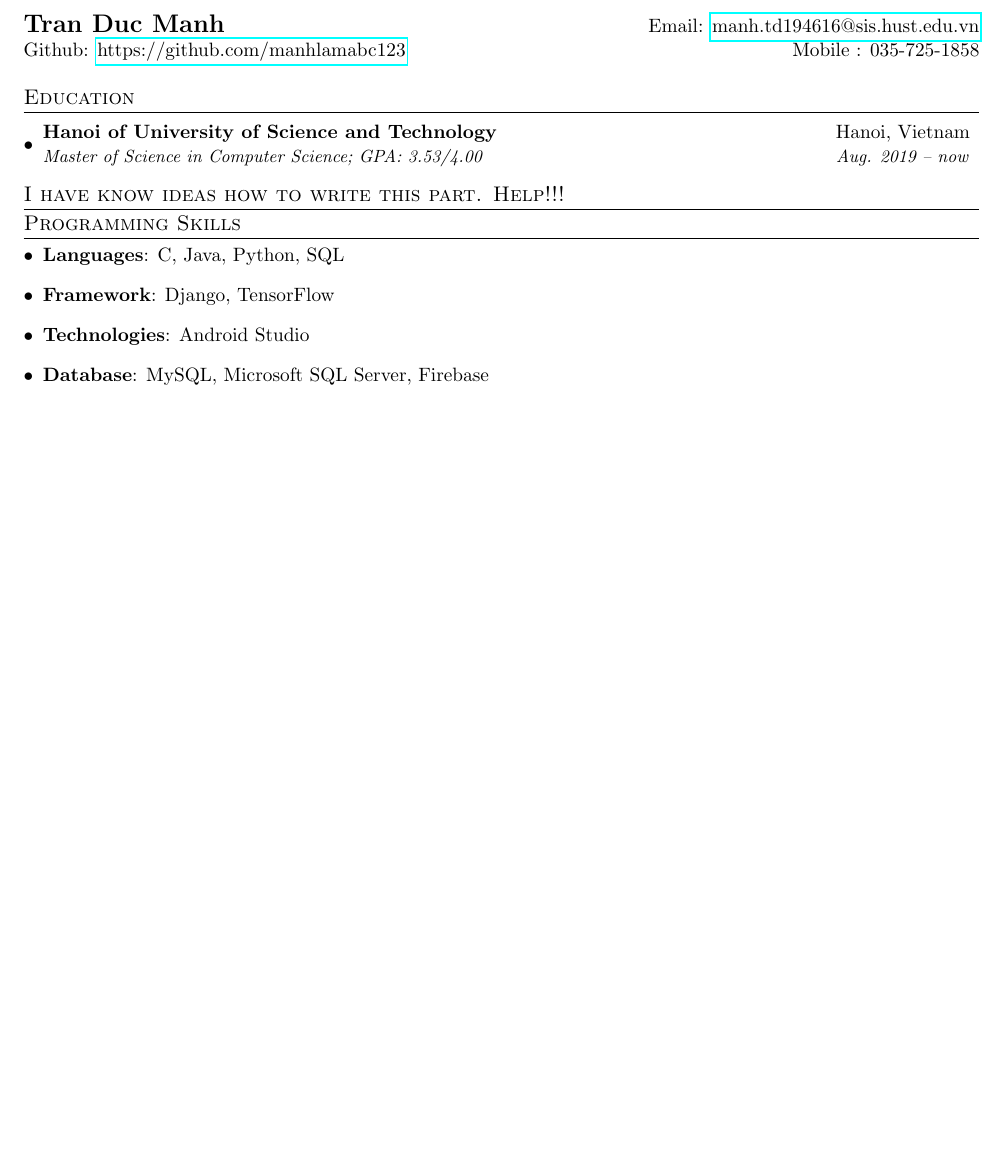
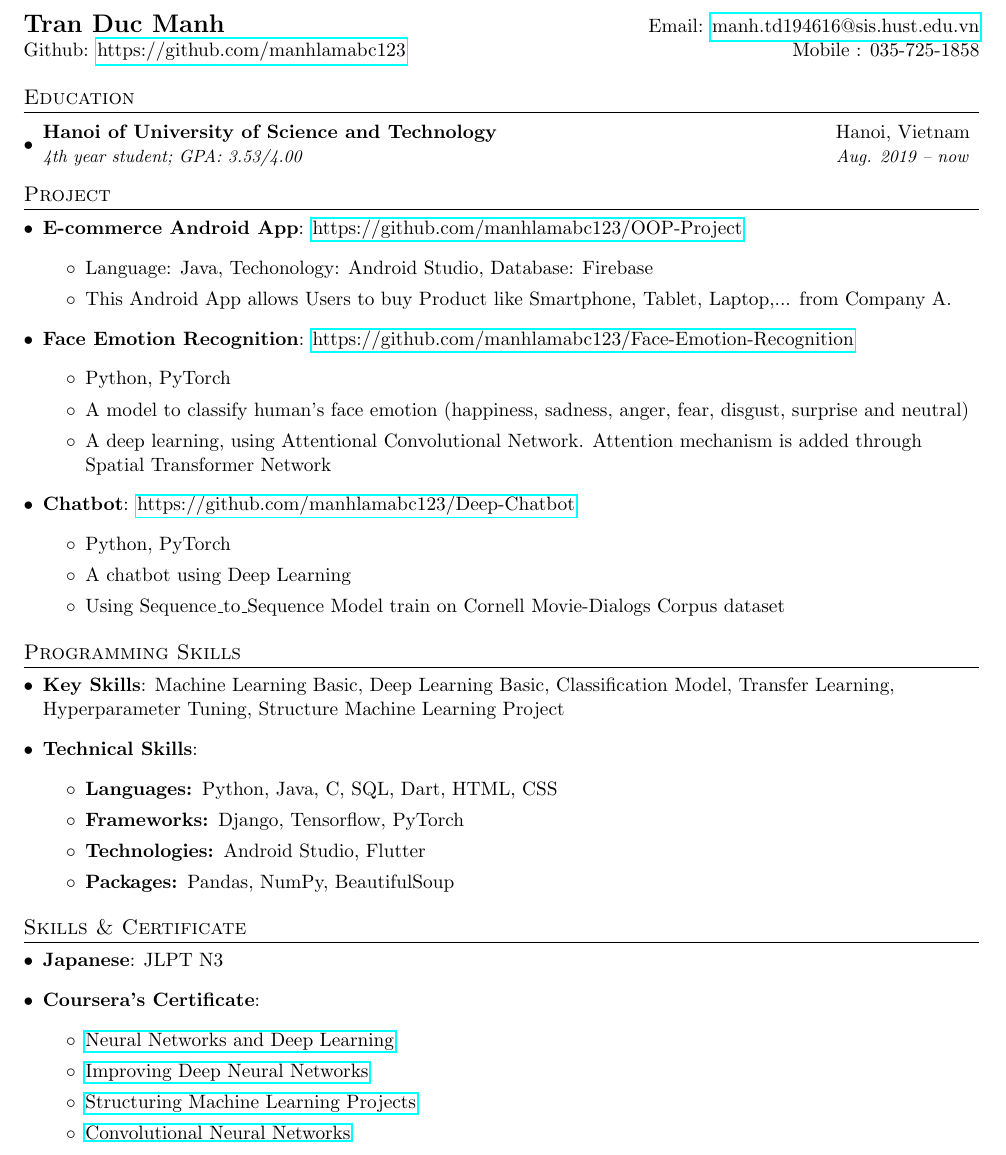
Before and after one commit to manhlamabc123/My-CV, a LaTeX document (General.tex): part of the page, cut so that both start at the same text, the shorter picture padded with empty space. Compiled offline with pdfLaTeX.

Commit message:
Update newest versio

```diff
--- a/General.tex
+++ b/General.tex
@@ -85,21 +85,59 @@
   \resumeSubHeadingListStart
     \resumeSubheading
       {Hanoi of University of Science and Technology}{Hanoi, Vietnam}
-      {Master of Science in Computer Science;  GPA: 3.53/4.00}{Aug. 2019 -- now}
+      {4th year student;  GPA: 3.53/4.00}{Aug. 2019 -- now}
   \resumeSubHeadingListEnd
 
 
 %-----------EXPERIENCE-----------------
-\section{I have know ideas how to write this part. Help!!!}
+\section{Project}
+ \resumeSubHeadingListStart
+ 	\item \textbf{E-commerce Android App}{: \href{https://github.com/manhlamabc123/OOP-Project}{https://github.com/manhlamabc123/OOP-Project}}
+   	\begin{itemize}
+   	 \item Language: Java, Techonology: Android Studio, Database: Firebase
+   	 \item This Android App allows Users to buy Product like Smartphone, Tablet, Laptop,... from Company A.
+   	\end{itemize}
+   \item \textbf{Face Emotion Recognition}{: \href{https://github.com/manhlamabc123/Face-Emotion-Recognition}{https://github.com/manhlamabc123/Face-Emotion-Recognition}}
+   	\begin{itemize}
+   	 \item Python, PyTorch
+   	 \item A model to classify human's face emotion (happiness, sadness, anger, fear, disgust, surprise and neutral)
+   	 \item A deep learning, using Attentional Convolutional Network. Attention mechanism is added through Spatial Transformer Network
+   	\end{itemize}
+   \item \textbf{Chatbot}{: \href{https://github.com/manhlamabc123/Deep-Chatbot}{https://github.com/manhlamabc123/Deep-Chatbot}}
+   	\begin{itemize}
+   	 \item Python, PyTorch
+   	 \item A chatbot using Deep Learning
+   	 \item Using Sequence\_to\_Sequence Model train on Cornell Movie-Dialogs Corpus dataset
+   	\end{itemize}
+ \resumeSubHeadingListEnd
 
 %
 %--------PROGRAMMING SKILLS------------
 \section{Programming Skills}
  \resumeSubHeadingListStart
-   \item \textbf{Languages}{: C, Java, Python, SQL}
-   \item \textbf{Framework}{: Django, TensorFlow}
-   \item \textbf{Technologies}{: Android Studio}
-   \item \textbf{Database}{: MySQL, Microsoft SQL Server, Firebase}
+   \item \textbf{Key Skills}{: Machine Learning Basic, Deep Learning Basic, Classification Model, Transfer Learning, Hyperparameter Tuning, Structure Machine Learning Project}
+   \item \textbf{Technical Skills}{:}
+    \begin{itemize}
+   	 \item \textbf{Languages: }Python, Java, C, SQL, Dart, HTML, CSS
+   	 \item \textbf{Frameworks: }Django, Tensorflow, PyTorch
+   	 \item \textbf{Technologies: }Android Studio, Flutter
+   	 \item \textbf{Packages: }Pandas, NumPy, BeautifulSoup
+   	\end{itemize}
+ \resumeSubHeadingListEnd
+
+
+%-------------------------------------------
+%--------PROGRAMMING SKILLS------------
+\section{Skills \& Certificate}
+ \resumeSubHeadingListStart
+   \item \textbf{Japanese}{: JLPT N3}
+   \item \textbf{Coursera's Certificate}{: }
+   	\begin{itemize}
+   	 \item \href{https://www.coursera.org/account/accomplishments/verify/3SV6ZM83PAPY}{Neural Networks and Deep Learning}
+   	 \item \href{https://www.coursera.org/account/accomplishments/verify/K7R7RXN6Q7SV}{Improving Deep Neural Networks}
+   	 \item \href{https://www.coursera.org/account/accomplishments/verify/LDATR4NBCUGX}{Structuring Machine Learning Projects}
+   	 \item \href{https://www.coursera.org/account/accomplishments/verify/V5T79CX4DHVH}{Convolutional Neural Networks}
+   	\end{itemize}
  \resumeSubHeadingListEnd
 
 
```
Also changed, not shown: CV.pdf (added), CV_Techainer.pdf (added), General.pdf (deleted), 4 other files.
